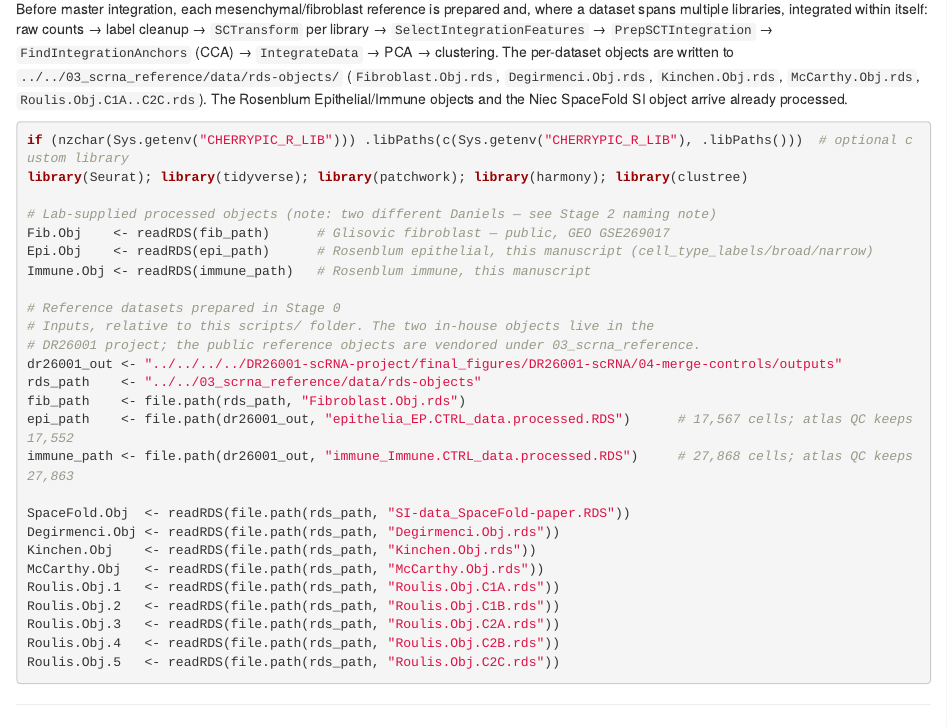
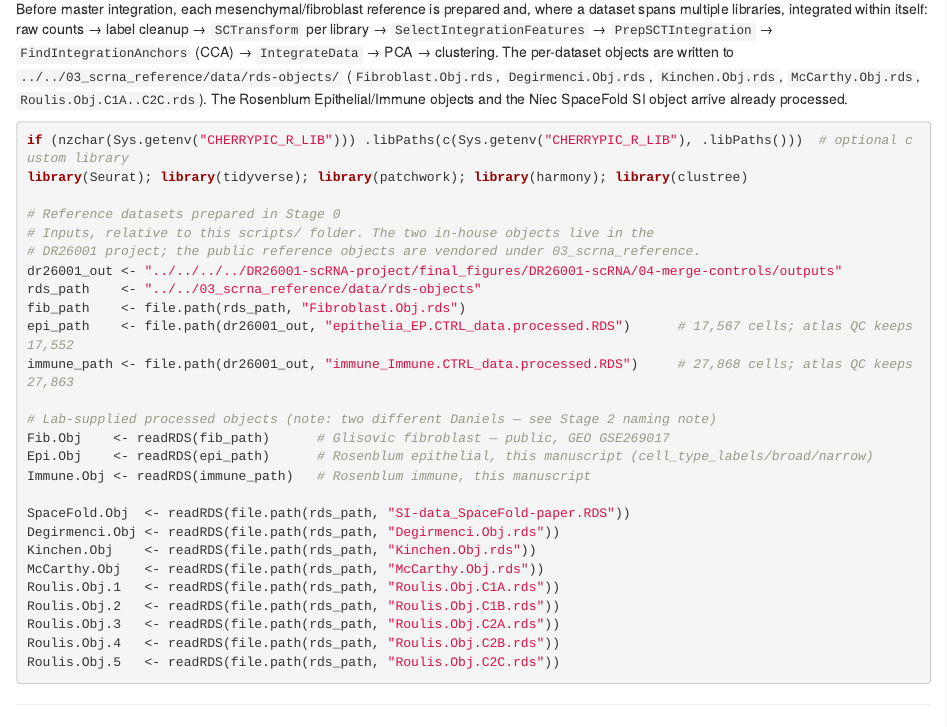
Before and after one commit to Naiklab/Cherry-PIC-Intestinal-Niches, an R Markdown document (Cherry-PIC-ST-data/final_figures/00_preprocessing/scripts/Preprocessing_scRNA_Reference_final.Rmd): the page in a window 1100 px wide, from 740 px down. Rendered offline with R 4.5, knitr and Pandoc, with nearby package versions.

Commit message:
Fix variable-before-definition order in the 00_preprocessing reference copy
An independent audit found this notebook reads fib_path/epi_path/immune_path
before they're defined. Not a Minerva reconstruction gap this time — the
two tracked copies of Preprocessing_scRNA_Reference_final.Rmd have
deliberately different relative paths (they sit at different folder
depths), and only this one had the readRDS() block placed above the path
variables it depends on; the 03_scrna_reference copy already had the
correct order.

Reordered the misplaced block down past its path definitions, keeping this
copy's own (correctly different) relative paths untouched — this is not a
sync-from-the-other-copy fix. No figure notebook includes this specific
copy as a child (only 03_scrna_reference's copy is referenced by FigS5), so
no twin regeneration needed. Edited chunk parse-checked in isolation. Full
release-check suite passes.

Co-Authored-By: Claude Opus 5 <noreply@anthropic.com>

```diff
--- a/Cherry-PIC-ST-data/final_figures/00_preprocessing/scripts/Preprocessing_scRNA_Reference_final.Rmd
+++ b/Cherry-PIC-ST-data/final_figures/00_preprocessing/scripts/Preprocessing_scRNA_Reference_final.Rmd
@@ -63,11 +63,6 @@ The Rosenblum Epithelial/Immune objects and the Niec SpaceFold SI object arrive
 if (nzchar(Sys.getenv("CHERRYPIC_R_LIB"))) .libPaths(c(Sys.getenv("CHERRYPIC_R_LIB"), .libPaths()))  # optional custom library
 library(Seurat); library(tidyverse); library(patchwork); library(harmony); library(clustree)
 
-# Lab-supplied processed objects (note: two different Daniels — see Stage 2 naming note)
-Fib.Obj    <- readRDS(fib_path)      # Glisovic fibroblast — public, GEO GSE269017
-Epi.Obj    <- readRDS(epi_path)      # Rosenblum epithelial, this manuscript (cell_type_labels/broad/narrow)
-Immune.Obj <- readRDS(immune_path)   # Rosenblum immune, this manuscript
-
 # Reference datasets prepared in Stage 0
 # Inputs, relative to this scripts/ folder. The two in-house objects live in the
 # DR26001 project; the public reference objects are vendored under 03_scrna_reference.
@@ -76,6 +71,11 @@ rds_path    <- "../../03_scrna_reference/data/rds-objects"
 fib_path    <- file.path(rds_path, "Fibroblast.Obj.rds")
 epi_path    <- file.path(dr26001_out, "epithelia_EP.CTRL_data.processed.RDS")      # 17,567 cells; atlas QC keeps 17,552
 immune_path <- file.path(dr26001_out, "immune_Immune.CTRL_data.processed.RDS")     # 27,868 cells; atlas QC keeps 27,863
+
+# Lab-supplied processed objects (note: two different Daniels — see Stage 2 naming note)
+Fib.Obj    <- readRDS(fib_path)      # Glisovic fibroblast — public, GEO GSE269017
+Epi.Obj    <- readRDS(epi_path)      # Rosenblum epithelial, this manuscript (cell_type_labels/broad/narrow)
+Immune.Obj <- readRDS(immune_path)   # Rosenblum immune, this manuscript
 
 SpaceFold.Obj  <- readRDS(file.path(rds_path, "SI-data_SpaceFold-paper.RDS"))
 Degirmenci.Obj <- readRDS(file.path(rds_path, "Degirmenci.Obj.rds"))
```
